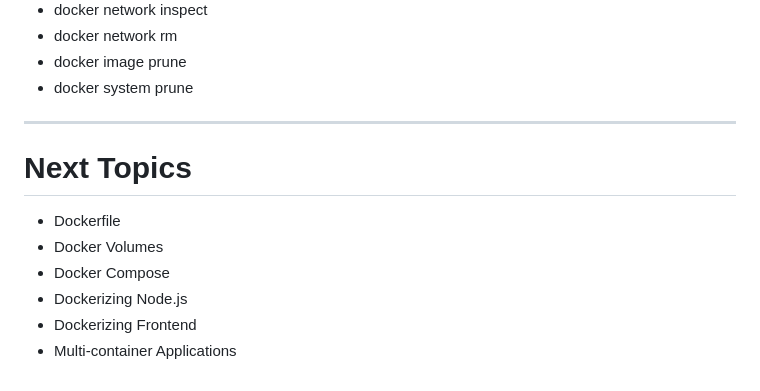
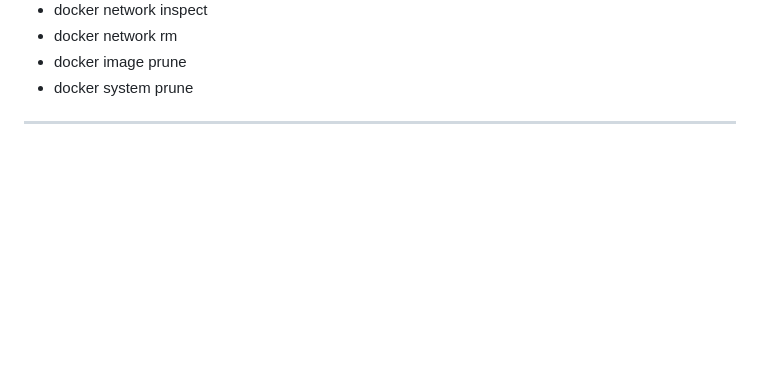
Before and after one commit to mannsvijay/docker-prac, a Markdown page: DOCKER_COMMANDS.md, the part around the change. GitHub-like rendering; blank space fills up the shorter version.

Commit message:
Remove "Next Topics" section from Docker Commands Cheat Sheet

```diff
--- a/DOCKER_COMMANDS.md
+++ b/DOCKER_COMMANDS.md
@@ -348,12 +348,3 @@ http://localhost:8081
 - docker system prune
 
 ---
-
-# Next Topics
-
-- Dockerfile
-- Docker Volumes
-- Docker Compose
-- Dockerizing Node.js
-- Dockerizing Frontend
-- Multi-container Applications
```
